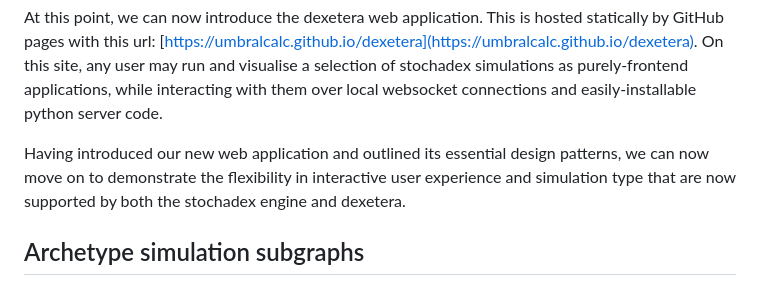
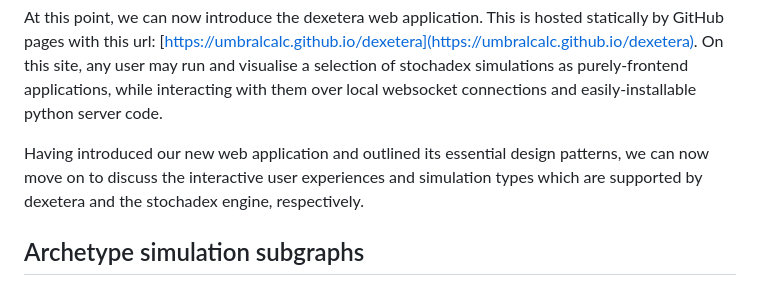
Before and after one commit to umbralcalc/umbralcalc.github.io, a Markdown page: _posts/dexetera.md, the part around the change. Rendered like a GitHub page.

Commit message:
Changed a paragraph

```diff
--- a/_posts/dexetera.md
+++ b/_posts/dexetera.md
@@ -24,7 +24,7 @@ Now let's recall that a local python server which must be run by the user in ord
 
 At this point, we can now introduce the dexetera web application. This is hosted statically by GitHub pages with this url: [https://umbralcalc.github.io/dexetera](https://umbralcalc.github.io/dexetera). On this site, any user may run and visualise a selection of stochadex simulations as purely-frontend applications, while interacting with them over local websocket connections and easily-installable python server code.
 
-Having introduced our new web application and outlined its essential design patterns, we can now move on to demonstrate the flexibility in interactive user experience and simulation type that are now supported by both the stochadex engine and dexetera.
+Having introduced our new web application and outlined its essential design patterns, we can now move on to discuss the interactive user experiences and simulation types which are supported by dexetera and the stochadex engine, respectively.
 
 ## Archetype simulation subgraphs
 
```
